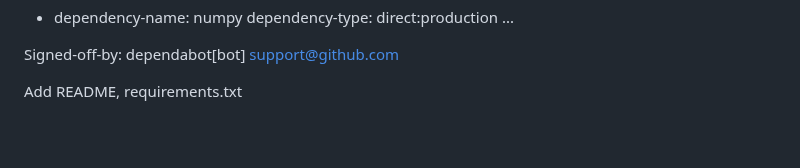
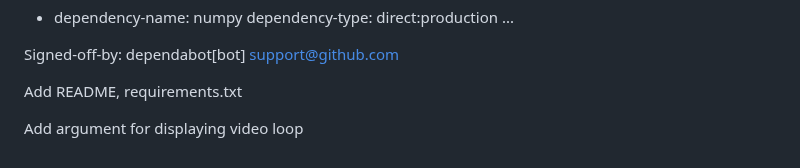
Before and after one commit to Dan178A/System_Stabilitation_Interpolation, a Markdown page: README.md, the part around the change. Drawn GitHub-style; blank space fills up the shorter version.

Commit message:
Add argument for displaying video loop

```diff
--- a/README.md
+++ b/README.md
@@ -166,3 +166,5 @@ updated-dependencies:
 Signed-off-by: dependabot[bot] <support@github.com>
 
 Add README, requirements.txt
+
+Add argument for displaying video loop
```
